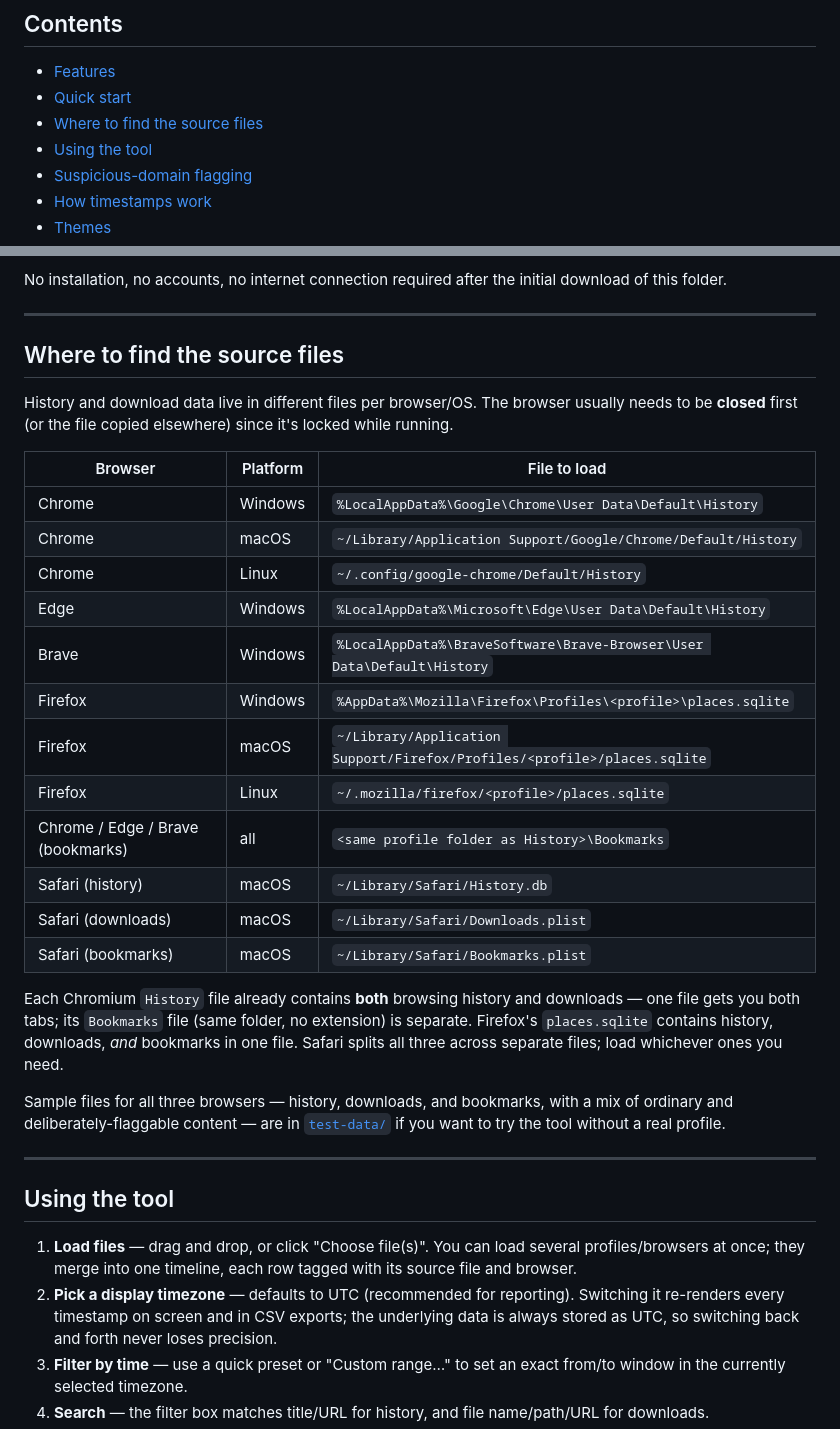
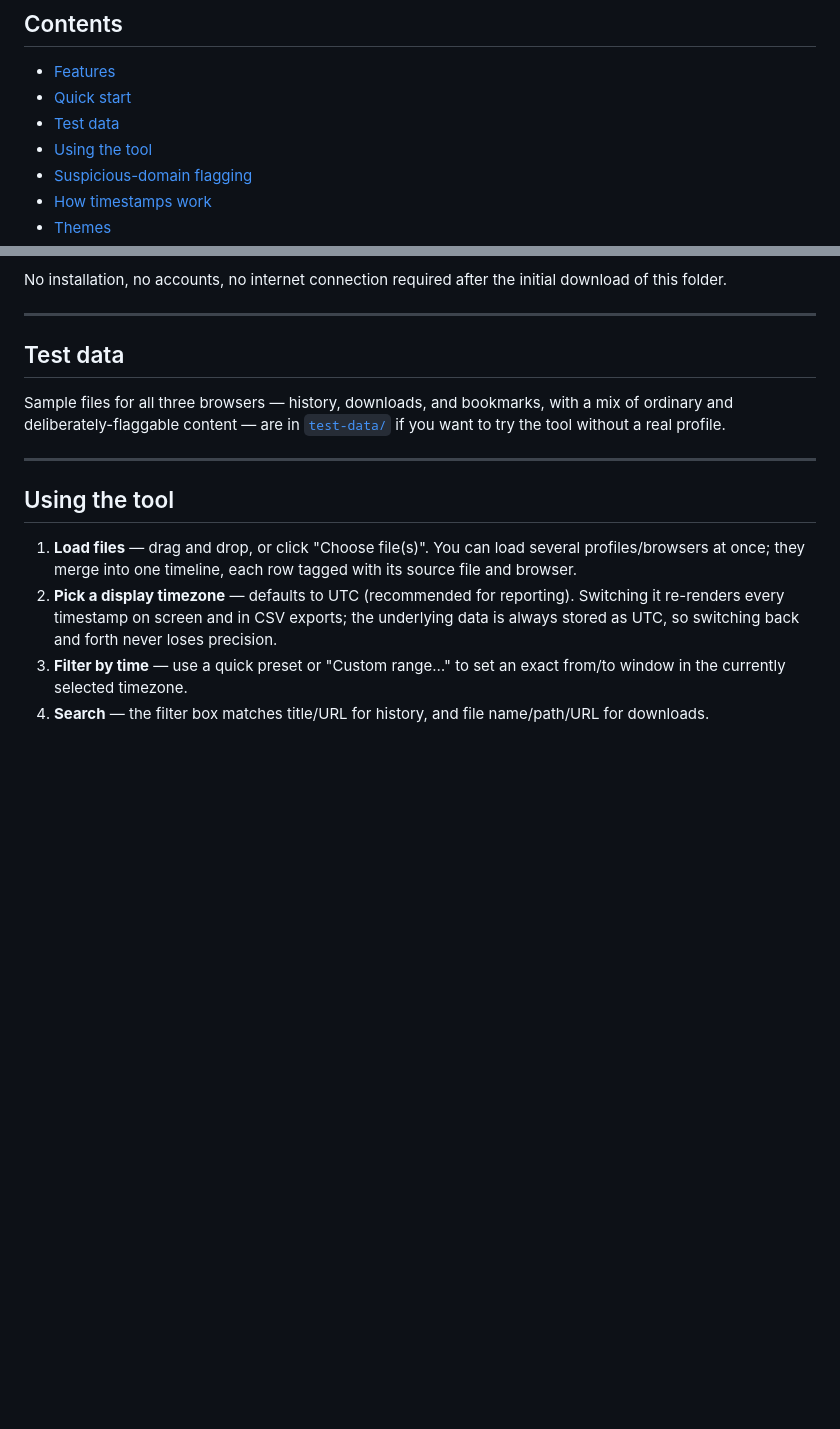
Before and after one commit to obrkr/browser-triage, a Markdown page: README.md, 2 parts joined by grey strips. Drawn GitHub-style; blank space fills up the shorter version.

Commit message:
Replace source-file-path table with a short test-data pointer in README

```diff
--- a/README.md
+++ b/README.md
@@ -18,7 +18,7 @@ A single-page, fully client-side browser forensics tool. Load a browser's histor
 
 - [Features](#features)
 - [Quick start](#quick-start)
-- [Where to find the source files](#where-to-find-the-source-files)
+- [Test data](#test-data)
 - [Using the tool](#using-the-tool)
 - [Suspicious-domain flagging](#suspicious-domain-flagging)
 - [How timestamps work](#how-timestamps-work)
@@ -79,26 +79,7 @@ No installation, no accounts, no internet connection required after the initial
 
 ---
 
-## Where to find the source files
-
-History and download data live in different files per browser/OS. The browser usually needs to be **closed** first (or the file copied elsewhere) since it's locked while running.
-
-| Browser | Platform | File to load |
-|---|---|---|
-| Chrome | Windows | `%LocalAppData%\Google\Chrome\User Data\Default\History` |
-| Chrome | macOS | `~/Library/Application Support/Google/Chrome/Default/History` |
-| Chrome | Linux | `~/.config/google-chrome/Default/History` |
-| Edge | Windows | `%LocalAppData%\Microsoft\Edge\User Data\Default\History` |
-| Brave | Windows | `%LocalAppData%\BraveSoftware\Brave-Browser\User Data\Default\History` |
-| Firefox | Windows | `%AppData%\Mozilla\Firefox\Profiles\<profile>\places.sqlite` |
-| Firefox | macOS | `~/Library/Application Support/Firefox/Profiles/<profile>/places.sqlite` |
-| Firefox | Linux | `~/.mozilla/firefox/<profile>/places.sqlite` |
-| Chrome / Edge / Brave (bookmarks) | all | `<same profile folder as History>\Bookmarks` |
-| Safari (history) | macOS | `~/Library/Safari/History.db` |
-| Safari (downloads) | macOS | `~/Library/Safari/Downloads.plist` |
-| Safari (bookmarks) | macOS | `~/Library/Safari/Bookmarks.plist` |
-
-Each Chromium `History` file already contains **both** browsing history and downloads — one file gets you both tabs; its `Bookmarks` file (same folder, no extension) is separate. Firefox's `places.sqlite` contains history, downloads, *and* bookmarks in one file. Safari splits all three across separate files; load whichever ones you need.
+## Test data
 
 Sample files for all three browsers — history, downloads, and bookmarks, with a mix of ordinary and deliberately-flaggable content — are in [`test-data/`](test-data/) if you want to try the tool without a real profile.
 
```
